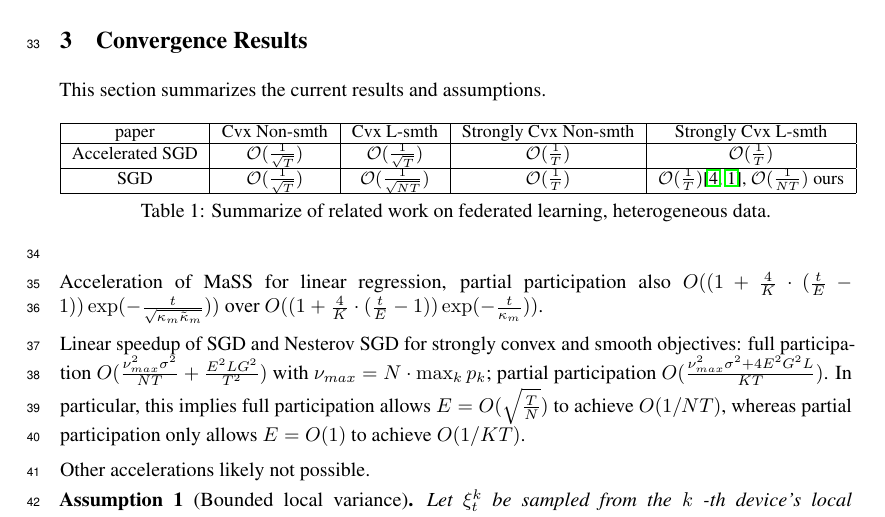
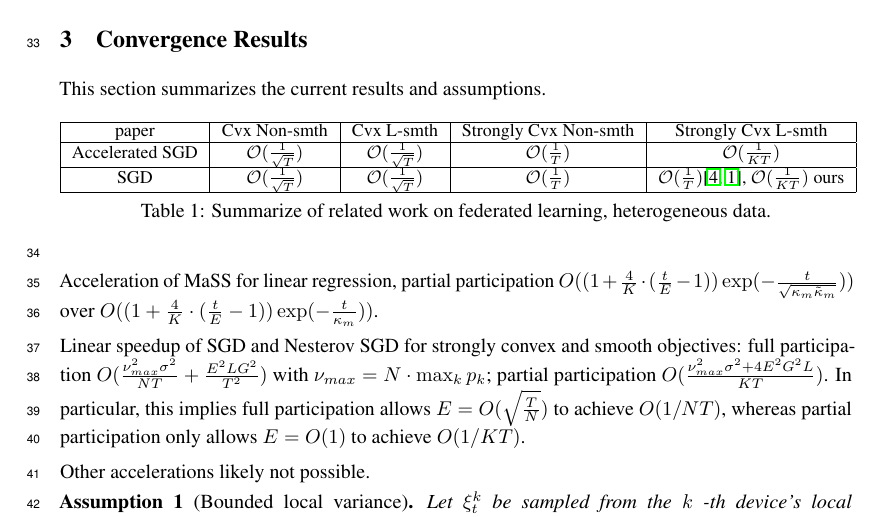
Before and after one commit to KaixiangLin/federated-learning, a LaTeX document (source/main.tex, which reads source/sec_theorems.tex): part of page 2 of 47, cut so that both start at the same text. Compiled offline with pdfLaTeX.

Commit message:
Update sec_theorems.tex

```diff
--- a/source/sec_theorems.tex
+++ b/source/sec_theorems.tex
@@ -9,14 +9,13 @@ This section summarizes the current results and assumptions.
 \small
 	\begin{tabular}{|c|c|c|c|c|}\hline
 		paper         &  Cvx Non-smth & Cvx L-smth & Strongly Cvx Non-smth& Strongly Cvx L-smth \\ \hline
-	Accelerated	SGD   &   $\cO(\frac{1}{\sqrt{T}})$     & $\cO(\frac{1}{\sqrt{T}})$   &    $\cO(\frac{1}{T})$   &  $\cO(\frac{1}{T})$    \\\hline
-	SGD    &    $\cO(\frac{1}{\sqrt{T}})$  &   $\cO(\frac{1}{\sqrt{NT}})$  &  $\cO(\frac{1}{T})$  & $\cO(\frac{1}{T})$\cite{li2019convergence,haddadpour2019convergence}, $\cO(\frac{1}{NT})$ ours    \\\hline
+	Accelerated	SGD   &   $\cO(\frac{1}{\sqrt{T}})$     & $\cO(\frac{1}{\sqrt{T}})$   &    $\cO(\frac{1}{T})$   &  $\cO(\frac{1}{KT})$    \\\hline
+	SGD    &    $\cO(\frac{1}{\sqrt{T}})$  &   $\cO(\frac{1}{\sqrt{T}})$  &  $\cO(\frac{1}{T})$  & $\cO(\frac{1}{T})$\cite{li2019convergence,haddadpour2019convergence}, $\cO(\frac{1}{KT})$ ours    \\\hline
 	\end{tabular}
 	\caption{Summarize of related work on federated learning, heterogeneous data.}
 \end{table}
 
-Acceleration of MaSS for linear regression, partial participation
-also $O((1+\frac{4}{K}\cdot(\frac{t}{E}-1))\exp(-\frac{t}{\sqrt{\kappa_{m}\tilde{\kappa}_{m}}}))$
+Acceleration of MaSS for linear regression, partial participation $O((1+\frac{4}{K}\cdot(\frac{t}{E}-1))\exp(-\frac{t}{\sqrt{\kappa_{m}\tilde{\kappa}_{m}}}))$
 over $O((1+\frac{4}{K}\cdot(\frac{t}{E}-1))\exp(-\frac{t}{\kappa_{m}}))$.
 
 Linear speedup of SGD and Nesterov SGD for strongly convex and smooth
```
Also changed, not shown: source/sec_theorems.tex (1 more changed lines).
